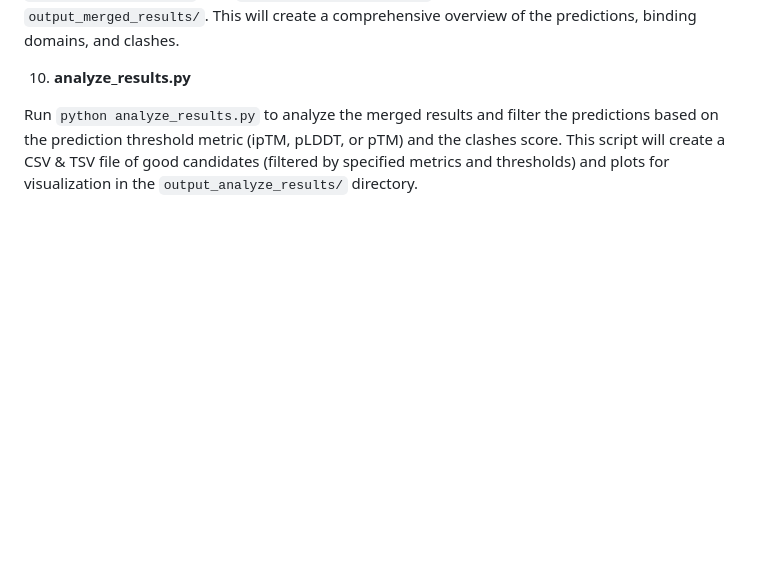
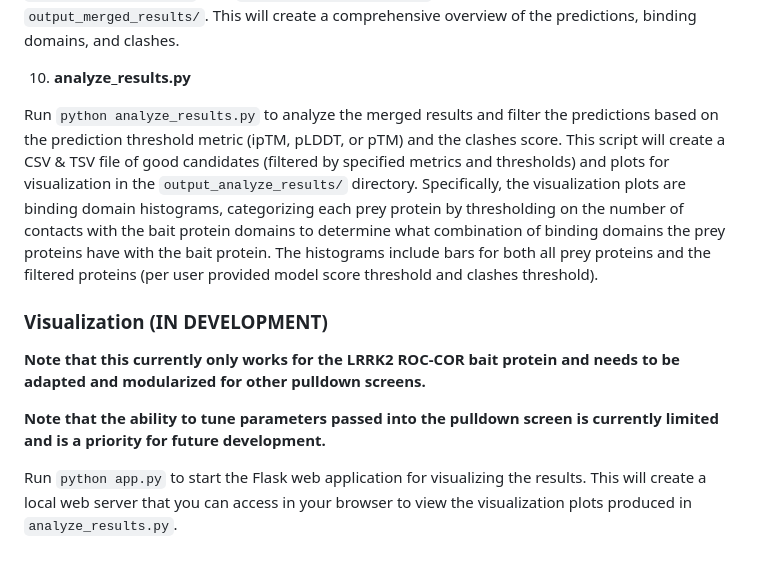
Before and after one commit to daniel-ji/bulkalphafold3, a Markdown page: guides/running_pulldown_screens.md, the part around the change. Rendered like a GitHub page; blank space fills up the shorter version.

```diff
--- a/guides/running_pulldown_screens.md
+++ b/guides/running_pulldown_screens.md
@@ -136,4 +136,12 @@ Run `python merge_results.py` to merge the results from the previous scripts (`p
 
 10. **analyze_results.py**
 
-Run `python analyze_results.py` to analyze the merged results and filter the predictions based on the prediction threshold metric (ipTM, pLDDT, or pTM) and the clashes score. This script will create a CSV & TSV file of good candidates (filtered by specified metrics and thresholds) and plots for visualization in the `output_analyze_results/` directory.
+Run `python analyze_results.py` to analyze the merged results and filter the predictions based on the prediction threshold metric (ipTM, pLDDT, or pTM) and the clashes score. This script will create a CSV & TSV file of good candidates (filtered by specified metrics and thresholds) and plots for visualization in the `output_analyze_results/` directory. Specifically, the visualization plots are binding domain histograms, categorizing each prey protein by thresholding on the number of contacts with the bait protein domains to determine what combination of binding domains the prey proteins have with the bait protein. The histograms include bars for both all prey proteins and the filtered proteins (per user provided model score threshold and clashes threshold).
+
+### Visualization (IN DEVELOPMENT)
+
+**Note that this currently only works for the LRRK2 ROC-COR bait protein and needs to be adapted and modularized for other pulldown screens.**
+
+**Note that the ability to tune parameters passed into the pulldown screen is currently limited and is a priority for future development.**
+
+Run `python app.py` to start the Flask web application for visualizing the results. This will create a local web server that you can access in your browser to view the visualization plots produced in `analyze_results.py`.
```
